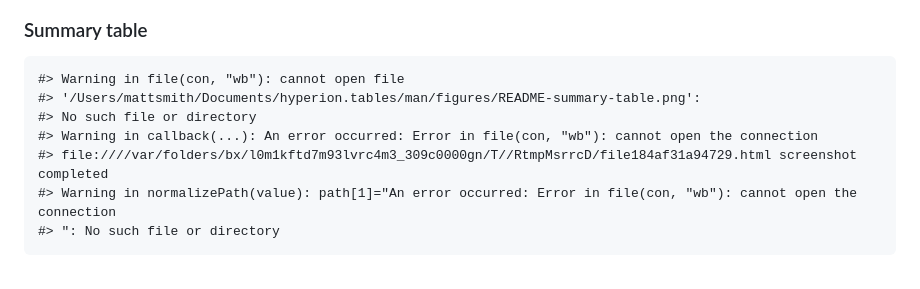
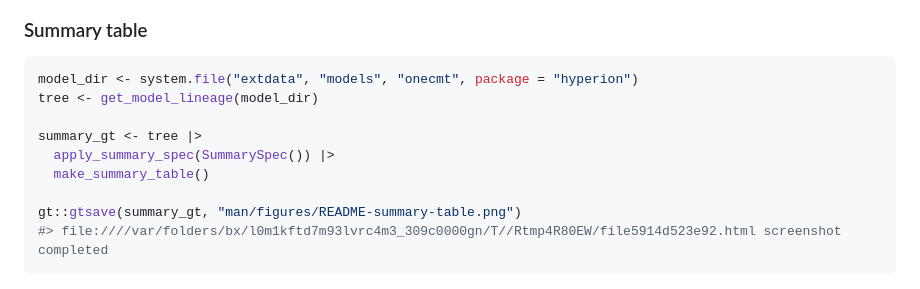
Before and after one commit to A2-ai/hyperion.tables, a Markdown page: README.md, the part around one of its changes. GitHub-like rendering.

````diff
--- a/README.md
+++ b/README.md
@@ -68,13 +113,17 @@ library(hyperion.tables)
 
 ### Summary table
 
-    #> Warning in file(con, "wb"): cannot open file
-    #> '/Users/mattsmith/Documents/hyperion.tables/man/figures/README-summary-table.png':
-    #> No such file or directory
-    #> Warning in callback(...): An error occurred: Error in file(con, "wb"): cannot open the connection
-    #> file:////var/folders/bx/l0m1kftd7m93lvrc4m3_309c0000gn/T//RtmpMsrrcD/file184af31a94729.html screenshot completed
-    #> Warning in normalizePath(value): path[1]="An error occurred: Error in file(con, "wb"): cannot open the connection
-    #> ": No such file or directory
+``` r
+model_dir <- system.file("extdata", "models", "onecmt", package = "hyperion")
+tree <- get_model_lineage(model_dir)
+
+summary_gt <- tree |>
+  apply_summary_spec(SummarySpec()) |>
+  make_summary_table()
+
+gt::gtsave(summary_gt, "man/figures/README-summary-table.png")
+#> file:////var/folders/bx/l0m1kftd7m93lvrc4m3_309c0000gn/T//Rtmp4R80EW/file5914d523e92.html screenshot completed
+```
 
 ![](man/figures/README-summary-table.png)
 
````
Also changed, not shown: other parts of README.md (+59 -14 lines), man/figures/README-comparison-table.png (added), man/figures/README-param-table.png (added), man/figures/README-summary-table.png (added), 1 other file.
